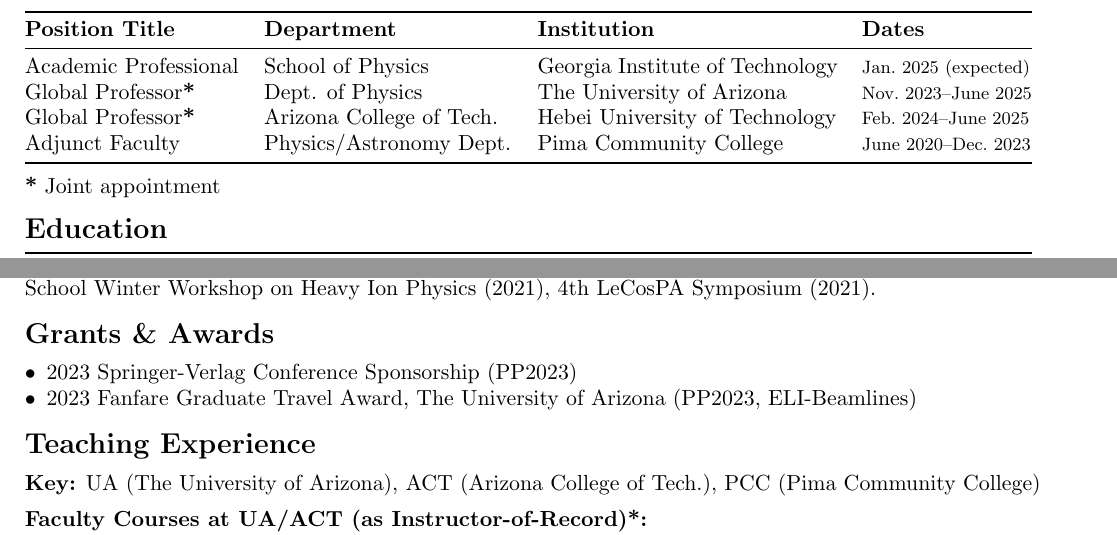
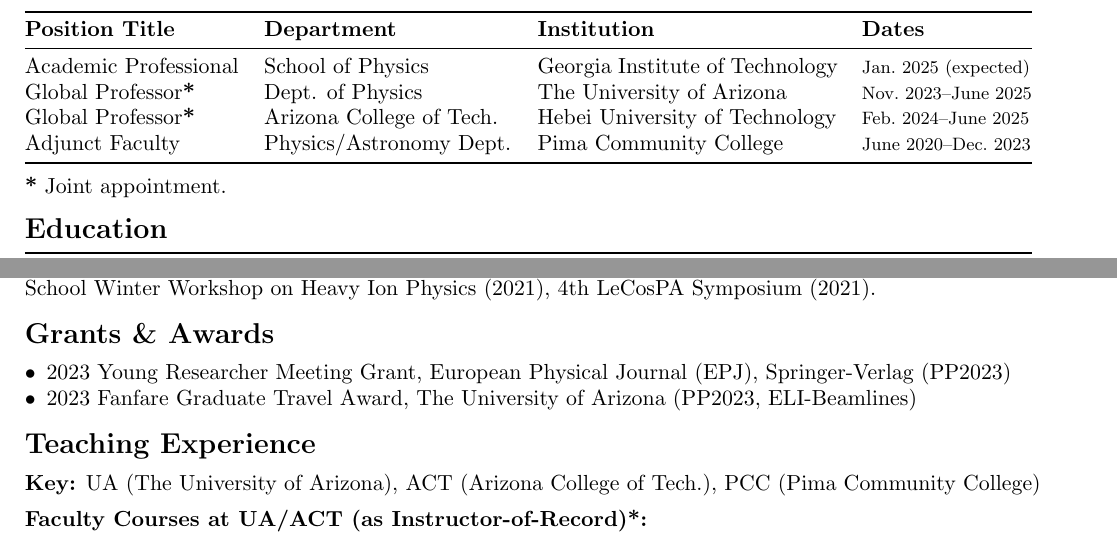
Before and after one commit to ajsteinmetz/cv-ajsteinmetz, a LaTeX CV (cv_ajsteinmetz.tex): two parts of pages 1 and 3 of 4, joined at a grey line, cut so that both start at the same text. Compiled offline with pdfLaTeX.

Commit message:
Updated grant info.

```diff
--- a/cv_ajsteinmetz.tex
+++ b/cv_ajsteinmetz.tex
@@ -179,7 +179,7 @@
 {\Large\textbf{Grants \& Awards}}
 
 \begin{itemize}[leftmargin=*,nosep]
-    \item 2023 Springer-Verlag Conference Sponsorship (PP2023)
+    \item 2023 Young Researcher Meeting Grant, European Physical Journal (EPJ), Springer-Verlag (PP2023)
     \item 2023 Fanfare Graduate Travel Award, The University of Arizona (PP2023, ELI-Beamlines)
 \end{itemize}
 
```
Also changed, not shown: cv_ajsteinmetz.tex (2 more changed lines).
